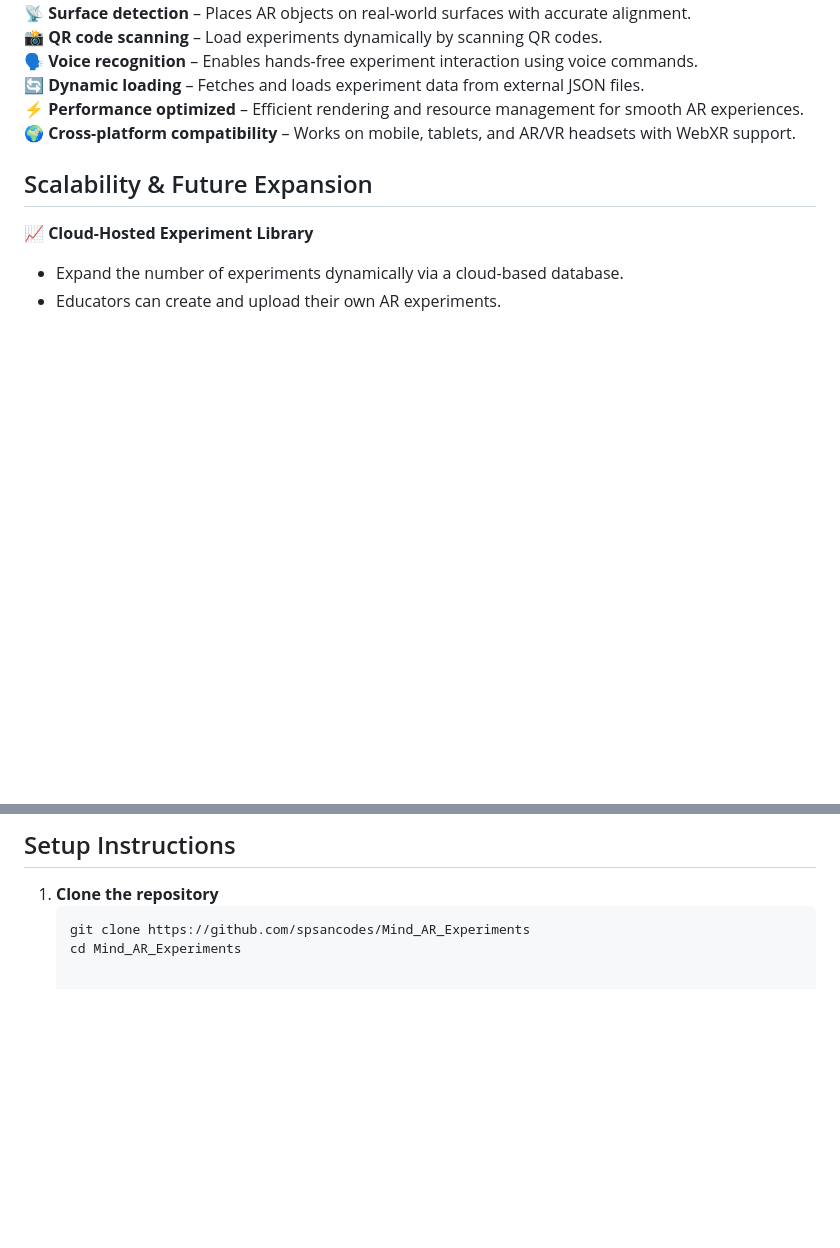
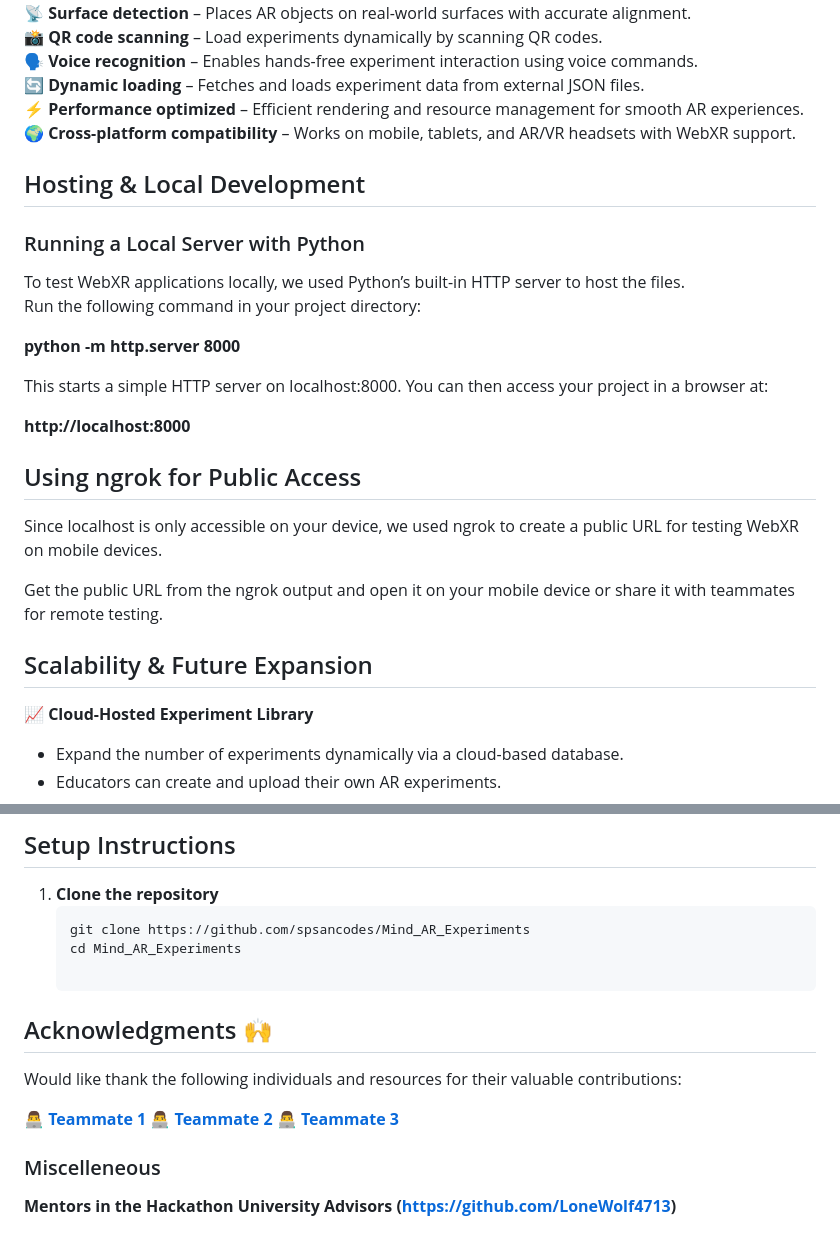
Before and after one commit to spsancodes/Mind_AR_Experiments, a Markdown page: README.md, 2 parts joined by grey strips. GitHub-like rendering; blank space fills up the shorter version.

Commit message:
Acknowledgements

````diff
--- a/README.md
+++ b/README.md
@@ -32,6 +32,25 @@ Despite these challenges, we successfully built a **WebAR-based modular framewor
 ⚡ **Performance optimized** – Efficient rendering and resource management for smooth AR experiences.
 🌍 **Cross-platform compatibility** – Works on mobile, tablets, and AR/VR headsets with WebXR support.
 
+## Hosting & Local Development
+
+### Running a Local Server with Python
+To test WebXR applications locally, we used Python’s built-in HTTP server to host the files.
+Run the following command in your project directory:
+
+**python -m http.server 8000**
+
+This starts a simple HTTP server on localhost:8000. You can then access your project in a browser at:
+
+**http://localhost:8000**
+
+## Using ngrok for Public Access
+Since localhost is only accessible on your device, we used ngrok to create a public URL for testing WebXR on mobile devices.
+
+Get the public URL from the ngrok output and open it on your mobile device or share it with teammates for remote testing.
+
+
+
 
 ## Scalability & Future Expansion
 
@@ -85,3 +105,15 @@ Here are some **screenshots** showcasing the WebAR framework in action:
    ```sh
    git clone https://github.com/spsancodes/Mind_AR_Experiments
    cd Mind_AR_Experiments
+
+## Acknowledgments 🙌
+Would like thank the following individuals and resources for their valuable contributions:
+
+👨‍💻 **[Teammate 1](https://github.com/Garudan014)**
+👨‍💻 **[Teammate 2](https://github.com/Yadi-codes)**
+👨‍💻 **[Teammate 3](https://github.com/)**
+
+### Miscelleneous
+**Mentors in the Hackathon**
+**University Advisors**
+**(https://github.com/LoneWolf4713)**
````
Also changed, not shown: other parts of README.md (+1 -0 lines).
